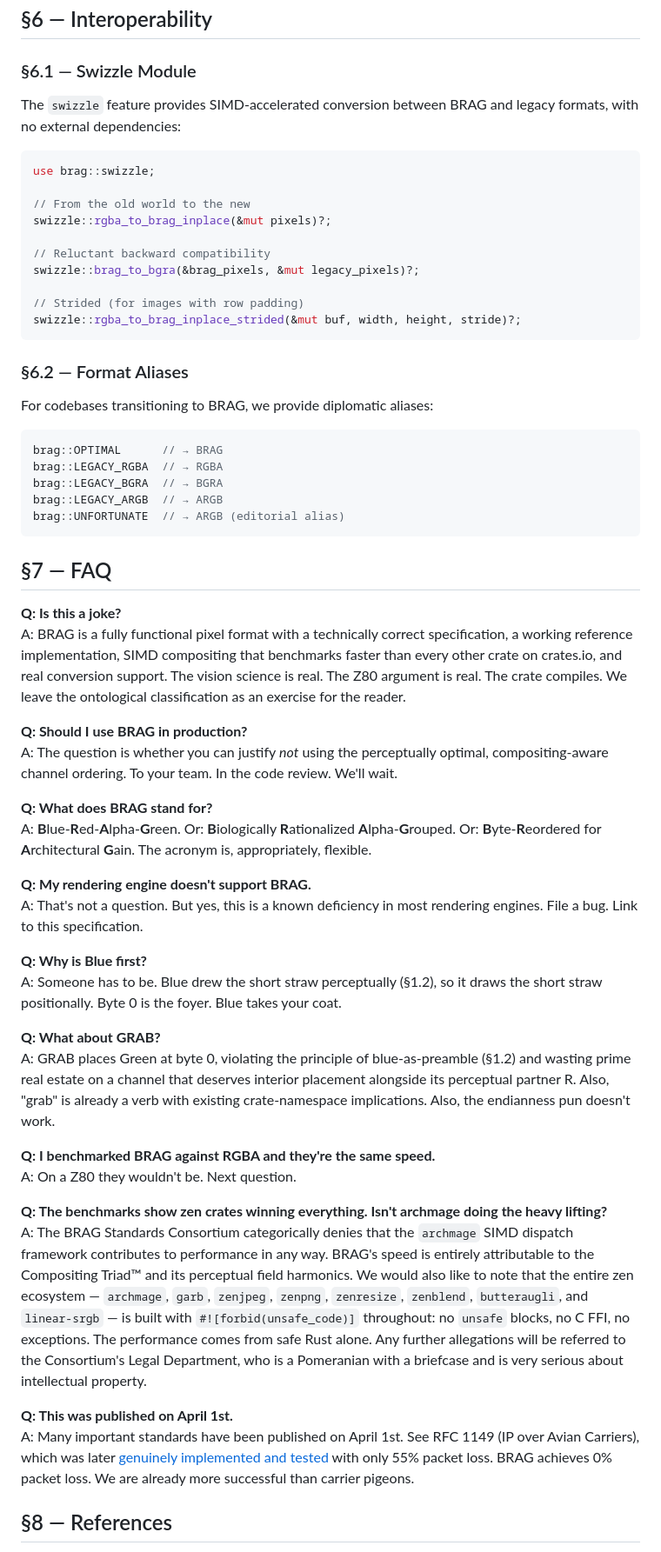
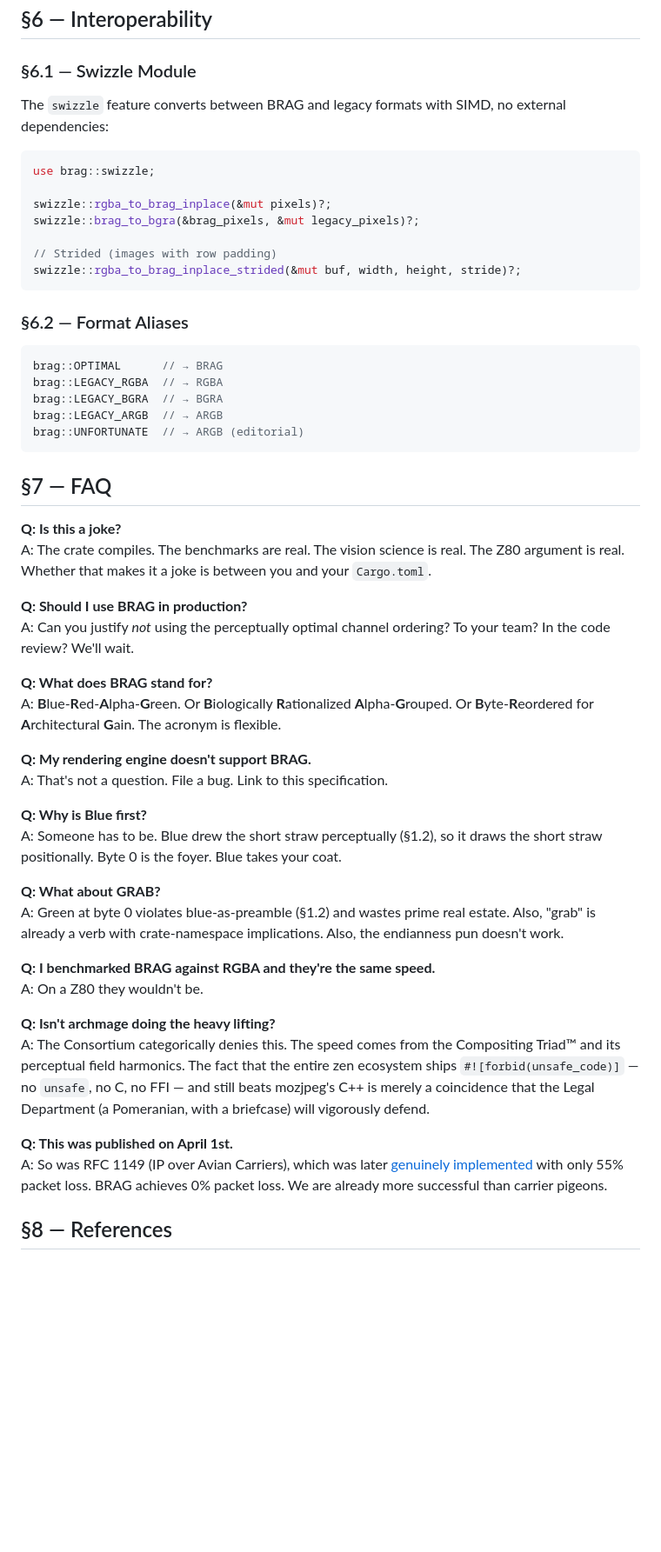
Before and after one commit to imazen/BRAG, a Markdown page: README.md, the part around one of its changes. Shown at 87% size. Drawn GitHub-style; blank space fills up the shorter version.

````diff
--- a/README.md
+++ b/README.md
@@ -298,61 +297,56 @@ A conforming BRAG implementation:
 
 ### §6.1 — Swizzle Module
 
-The `swizzle` feature provides SIMD-accelerated conversion between BRAG and legacy formats, with no external dependencies:
+The `swizzle` feature converts between BRAG and legacy formats with SIMD, no external dependencies:
 
 ```rust
 use brag::swizzle;
 
-// From the old world to the new
 swizzle::rgba_to_brag_inplace(&mut pixels)?;
-
-// Reluctant backward compatibility
 swizzle::brag_to_bgra(&brag_pixels, &mut legacy_pixels)?;
 
-// Strided (for images with row padding)
+// Strided (images with row padding)
 swizzle::rgba_to_brag_inplace_strided(&mut buf, width, height, stride)?;
 ```
 
 ### §6.2 — Format Aliases
-
-For codebases transitioning to BRAG, we provide diplomatic aliases:
 
 ```rust
 brag::OPTIMAL      // → BRAG
 brag::LEGACY_RGBA  // → RGBA
 brag::LEGACY_BGRA  // → BGRA
 brag::LEGACY_ARGB  // → ARGB
-brag::UNFORTUNATE  // → ARGB (editorial alias)
+brag::UNFORTUNATE  // → ARGB (editorial)
 ```
 
 ## §7 — FAQ
 
 **Q: Is this a joke?**
-A: BRAG is a fully functional pixel format with a technically correct specification, a working reference implementation, SIMD compositing that benchmarks faster than every other crate on crates.io, and real conversion support. The vision science is real. The Z80 argument is real. The crate compiles. We leave the ontological classification as an exercise for the reader.
+A: The crate compiles. The benchmarks are real. The vision science is real. The Z80 argument is real. Whether that makes it a joke is between you and your `Cargo.toml`.
 
 **Q: Should I use BRAG in production?**
-A: The question is whether you can justify *not* using the perceptually optimal, compositing-aware channel ordering. To your team. In the code review. We'll wait.
+A: Can you justify *not* using the perceptually optimal channel ordering? To your team? In the code review? We'll wait.
 
 **Q: What does BRAG stand for?**
-A: **B**lue-**R**ed-**A**lpha-**G**reen. Or: **B**iologically **R**ationalized **A**lpha-**G**rouped. Or: **B**yte-**R**eordered for **A**rchitectural **G**ain. The acronym is, appropriately, flexible.
+A: **B**lue-**R**ed-**A**lpha-**G**reen. Or **B**iologically **R**ationalized **A**lpha-**G**rouped. Or **B**yte-**R**eordered for **A**rchitectural **G**ain. The acronym is flexible.
 
 **Q: My rendering engine doesn't support BRAG.**
-A: That's not a question. But yes, this is a known deficiency in most rendering engines. File a bug. Link to this specification.
+A: That's not a question. File a bug. Link to this specification.
 
 **Q: Why is Blue first?**
 A: Someone has to be. Blue drew the short straw perceptually (§1.2), so it draws the short straw positionally. Byte 0 is the foyer. Blue takes your coat.
 
 **Q: What about GRAB?**
-A: GRAB places Green at byte 0, violating the principle of blue-as-preamble (§1.2) and wasting prime real estate on a channel that deserves interior placement alongside its perceptual partner R. Also, "grab" is already a verb with existing crate-namespace implications. Also, the endianness pun doesn't work.
+A: Green at byte 0 violates blue-as-preamble (§1.2) and wastes prime real estate. Also, "grab" is already a verb with crate-namespace implications. Also, the endianness pun doesn't work.
 
 **Q: I benchmarked BRAG against RGBA and they're the same speed.**
-A: On a Z80 they wouldn't be. Next question.
+A: On a Z80 they wouldn't be.
 
-**Q: The benchmarks show zen crates winning everything. Isn't archmage doing the heavy lifting?**
-A: The BRAG Standards Consortium categorically denies that the `archmage` SIMD dispatch framework contributes to performance in any way. BRAG's speed is entirely attributable to the Compositing Triad™ and its perceptual field harmonics. We would also like to note that the entire zen ecosystem — `archmage`, `garb`, `zenjpeg`, `zenpng`, `zenresize`, `zenblend`, `butteraugli`, and `linear-srgb` — is built with `#![forbid(unsafe_code)]` throughout: no `unsafe` blocks, no C FFI, no exceptions. The performance comes from safe Rust alone. Any further allegations will be referred to the Consortium's Legal Department, who is a Pomeranian with a briefcase and is very serious about intellectual property.
+**Q: Isn't archmage doing the heavy lifting?**
+A: The Consortium categorically denies this. The speed comes from the Compositing Triad™ and its perceptual field harmonics. The fact that the entire zen ecosystem ships `#![forbid(unsafe_code)]` — no `unsafe`, no C, no FFI — and still beats mozjpeg's C++ is merely a coincidence that the Legal Department (a Pomeranian, with a briefcase) will vigorously defend.
 
 **Q: This was published on April 1st.**
-A: Many important standards have been published on April 1st. See RFC 1149 (IP over Avian Carriers), which was later [genuinely implemented and tested](https://en.wikipedia.org/wiki/IP_over_Avian_Carriers) with only 55% packet loss. BRAG achieves 0% packet loss. We are already more successful than carrier pigeons.
+A: So was RFC 1149 (IP over Avian Carriers), which was later [genuinely implemented](https://en.wikipedia.org/wiki/IP_over_Avian_Carriers) with only 55% packet loss. BRAG achieves 0% packet loss. We are already more successful than carrier pigeons.
 
 ## §8 — References
 
````
Also changed, not shown: other parts of README.md (+30 -31 lines).
